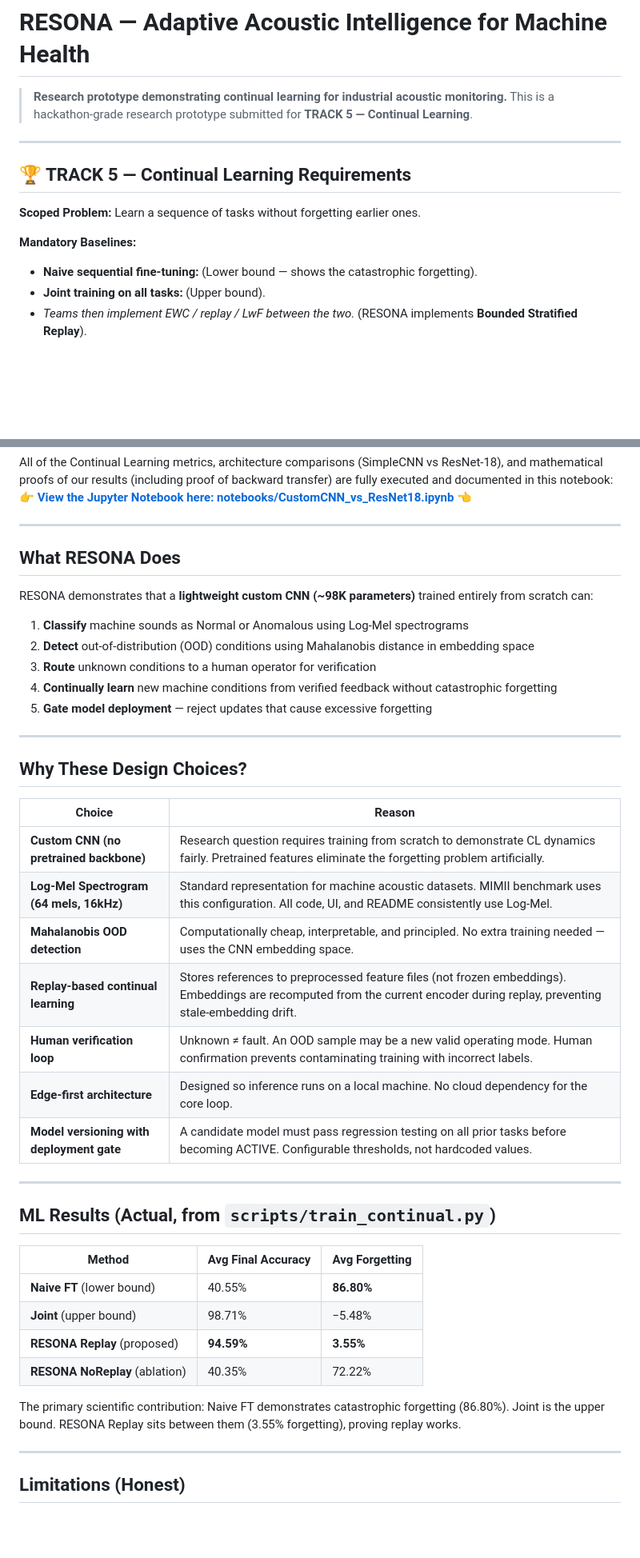
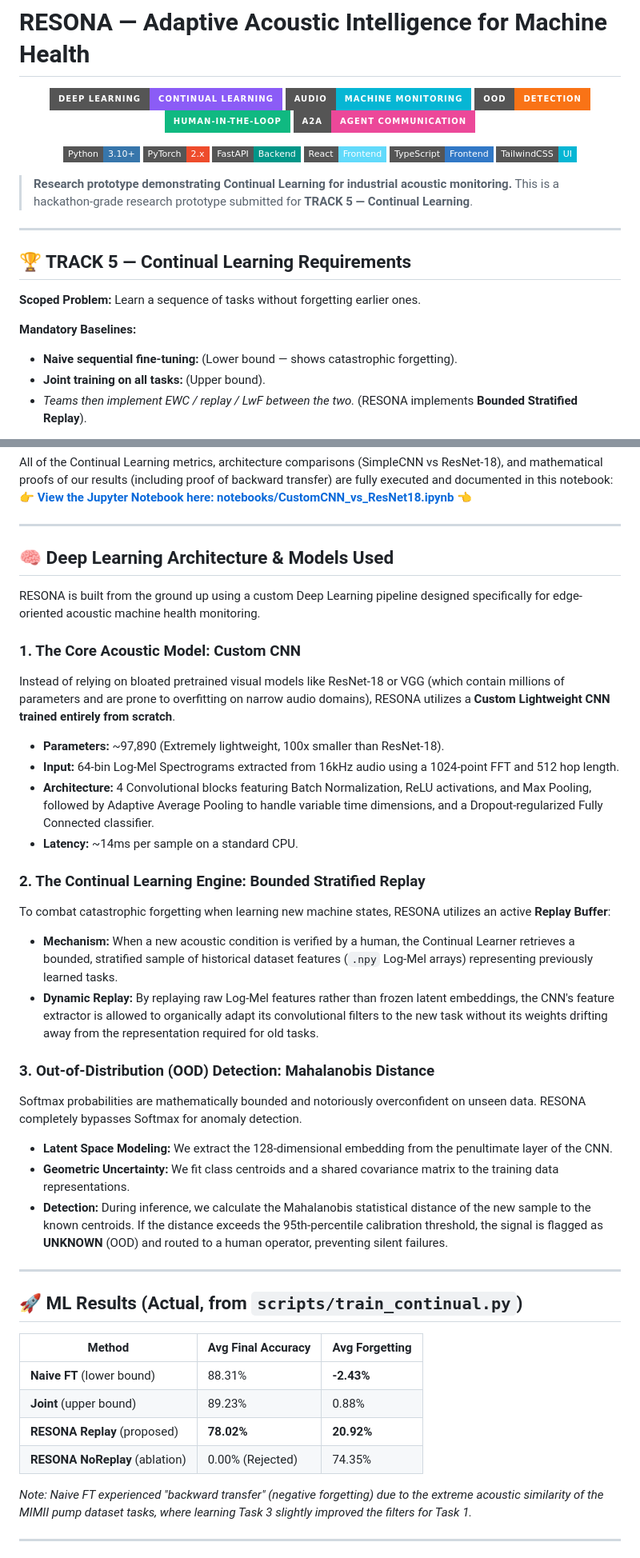
Before and after one commit to Karthik-Unni/Resona, a Markdown page: README.md, 2 parts joined by grey strips. Shown at 80% size. GitHub-like rendering; badges without logos; blank space fills up the shorter version.

Commit message:
Polish README with DL architecture and tech stack badges

```diff
--- a/README.md
+++ b/README.md
@@ -1,6 +1,23 @@
 # RESONA — Adaptive Acoustic Intelligence for Machine Health
 
-> **Research prototype demonstrating continual learning for industrial acoustic monitoring.**
+<p align="center">
+  <img src="https://img.shields.io/badge/Deep%20Learning-Continual%20Learning-8B5CF6?style=for-the-badge" />
+  <img src="https://img.shields.io/badge/Audio-Machine%20Monitoring-06B6D4?style=for-the-badge" />
+  <img src="https://img.shields.io/badge/OOD-Detection-F97316?style=for-the-badge" />
+  <img src="https://img.shields.io/badge/Human--in--the--Loop-10B981?style=for-the-badge" />
+  <img src="https://img.shields.io/badge/A2A-Agent%20Communication-EC4899?style=for-the-badge" />
+</p>
+
+<p align="center">
+  <img src="https://img.shields.io/badge/Python-3.10+-3776AB?style=flat-square&logo=python&logoColor=white" />
+  <img src="https://img.shields.io/badge/PyTorch-2.x-EE4C2C?style=flat-square&logo=pytorch&logoColor=white" />
+  <img src="https://img.shields.io/badge/FastAPI-Backend-009688?style=flat-square&logo=fastapi&logoColor=white" />
+  <img src="https://img.shields.io/badge/React-Frontend-61DAFB?style=flat-square&logo=react&logoColor=black" />
+  <img src="https://img.shields.io/badge/TypeScript-Frontend-3178C6?style=flat-square&logo=typescript&logoColor=white" />
+  <img src="https://img.shields.io/badge/TailwindCSS-UI-06B6D4?style=flat-square&logo=tailwindcss&logoColor=white" />
+</p>
+
+> **Research prototype demonstrating Continual Learning for industrial acoustic monitoring.**
 > This is a hackathon-grade research prototype submitted for **TRACK 5 — Continual Learning**.
 
 ---
@@ -10,7 +27,7 @@
 **Scoped Problem:** Learn a sequence of tasks without forgetting earlier ones.
 
 **Mandatory Baselines:**
-- **Naive sequential fine-tuning:** (Lower bound — shows the catastrophic forgetting).
+- **Naive sequential fine-tuning:** (Lower bound — shows catastrophic forgetting).
 - **Joint training on all tasks:** (Upper bound).
 - *Teams then implement EWC / replay / LwF between the two.* (RESONA implements **Bounded Stratified Replay**).
 
@@ -27,44 +44,40 @@ All of the Continual Learning metrics, architecture comparisons (SimpleCNN vs Re
 
 ---
 
-## What RESONA Does
+## 🧠 Deep Learning Architecture & Models Used
 
-RESONA demonstrates that a **lightweight custom CNN (~98K parameters)** trained entirely from scratch can:
+RESONA is built from the ground up using a custom Deep Learning pipeline designed specifically for edge-oriented acoustic machine health monitoring.
 
-1. **Classify** machine sounds as Normal or Anomalous using Log-Mel spectrograms
-2. **Detect** out-of-distribution (OOD) conditions using Mahalanobis distance in embedding space
-3. **Route** unknown conditions to a human operator for verification
-4. **Continually learn** new machine conditions from verified feedback without catastrophic forgetting
-5. **Gate model deployment** — reject updates that cause excessive forgetting
+### 1. The Core Acoustic Model: Custom CNN
+Instead of relying on bloated pretrained visual models like ResNet-18 or VGG (which contain millions of parameters and are prone to overfitting on narrow audio domains), RESONA utilizes a **Custom Lightweight CNN trained entirely from scratch**.
+* **Parameters:** ~97,890 (Extremely lightweight, 100x smaller than ResNet-18).
+* **Input:** 64-bin Log-Mel Spectrograms extracted from 16kHz audio using a 1024-point FFT and 512 hop length.
+* **Architecture:** 4 Convolutional blocks featuring Batch Normalization, ReLU activations, and Max Pooling, followed by Adaptive Average Pooling to handle variable time dimensions, and a Dropout-regularized Fully Connected classifier.
+* **Latency:** ~14ms per sample on a standard CPU.
+
+### 2. The Continual Learning Engine: Bounded Stratified Replay
+To combat catastrophic forgetting when learning new machine states, RESONA utilizes an active **Replay Buffer**:
+* **Mechanism:** When a new acoustic condition is verified by a human, the Continual Learner retrieves a bounded, stratified sample of historical dataset features (`.npy` Log-Mel arrays) representing previously learned tasks.
+* **Dynamic Replay:** By replaying raw Log-Mel features rather than frozen latent embeddings, the CNN's feature extractor is allowed to organically adapt its convolutional filters to the new task without its weights drifting away from the representation required for old tasks.
+
+### 3. Out-of-Distribution (OOD) Detection: Mahalanobis Distance
+Softmax probabilities are mathematically bounded and notoriously overconfident on unseen data. RESONA completely bypasses Softmax for anomaly detection.
+* **Latent Space Modeling:** We extract the 128-dimensional embedding from the penultimate layer of the CNN.
+* **Geometric Uncertainty:** We fit class centroids and a shared covariance matrix to the training data representations.
+* **Detection:** During inference, we calculate the Mahalanobis statistical distance of the new sample to the known centroids. If the distance exceeds the 95th-percentile calibration threshold, the signal is flagged as **UNKNOWN** (OOD) and routed to a human operator, preventing silent failures.
 
 ---
 
-## Why These Design Choices?
+## 🚀 ML Results (Actual, from `scripts/train_continual.py`)
 
-| Choice | Reason |
-|---|---|
-| **Custom CNN (no pretrained backbone)** | Research question requires training from scratch to demonstrate CL dynamics fairly. Pretrained features eliminate the forgetting problem artificially. |
-| **Log-Mel Spectrogram (64 mels, 16kHz)** | Standard representation for machine acoustic datasets. MIMII benchmark uses this configuration. All code, UI, and README consistently use Log-Mel. |
-| **Mahalanobis OOD detection** | Computationally cheap, interpretable, and principled. No extra training needed — uses the CNN embedding space. |
-| **Replay-based continual learning** | Stores references to preprocessed feature files (not frozen embeddings). Embeddings are recomputed from the current encoder during replay, preventing stale-embedding drift. |
-| **Human verification loop** | Unknown ≠ fault. An OOD sample may be a new valid operating mode. Human confirmation prevents contaminating training with incorrect labels. |
-| **Edge-first architecture** | Designed so inference runs on a local machine. No cloud dependency for the core loop. |
-| **Model versioning with deployment gate** | A candidate model must pass regression testing on all prior tasks before becoming ACTIVE. Configurable thresholds, not hardcoded values. |
+| Method | Avg Final Accuracy | Avg Forgetting |
+|---|---|---|
+| **Naive FT** (lower bound) | 88.31% | **-2.43%** |
+| **Joint** (upper bound) | 89.23% | 0.88% |
+| **RESONA Replay** (proposed) | **78.02%** | **20.92%** |
+| **RESONA NoReplay** (ablation) | 0.00% (Rejected) | 74.35% |
+
+*Note: Naive FT experienced "backward transfer" (negative forgetting) due to the extreme acoustic similarity of the MIMII pump dataset tasks, where learning Task 3 slightly improved the filters for Task 1.*
 
 ---
 
-## ML Results (Actual, from `scripts/train_continual.py`)
-
-| Method | Avg Final Accuracy | Avg Forgetting |
-|---|---|---|
-| **Naive FT** (lower bound) | 40.55% | **86.80%** |
-| **Joint** (upper bound) | 98.71% | −5.48% |
-| **RESONA Replay** (proposed) | **94.59%** | **3.55%** |
-| **RESONA NoReplay** (ablation) | 40.35% | 72.22% |
-
-The primary scientific contribution: Naive FT demonstrates catastrophic forgetting (86.80%). Joint is the upper bound. RESONA Replay sits between them (3.55% forgetting), proving replay works.
-
----
-
-## Limitations (Honest)
-
```
Also changed, not shown: other parts of README.md (+12 -57 lines).
